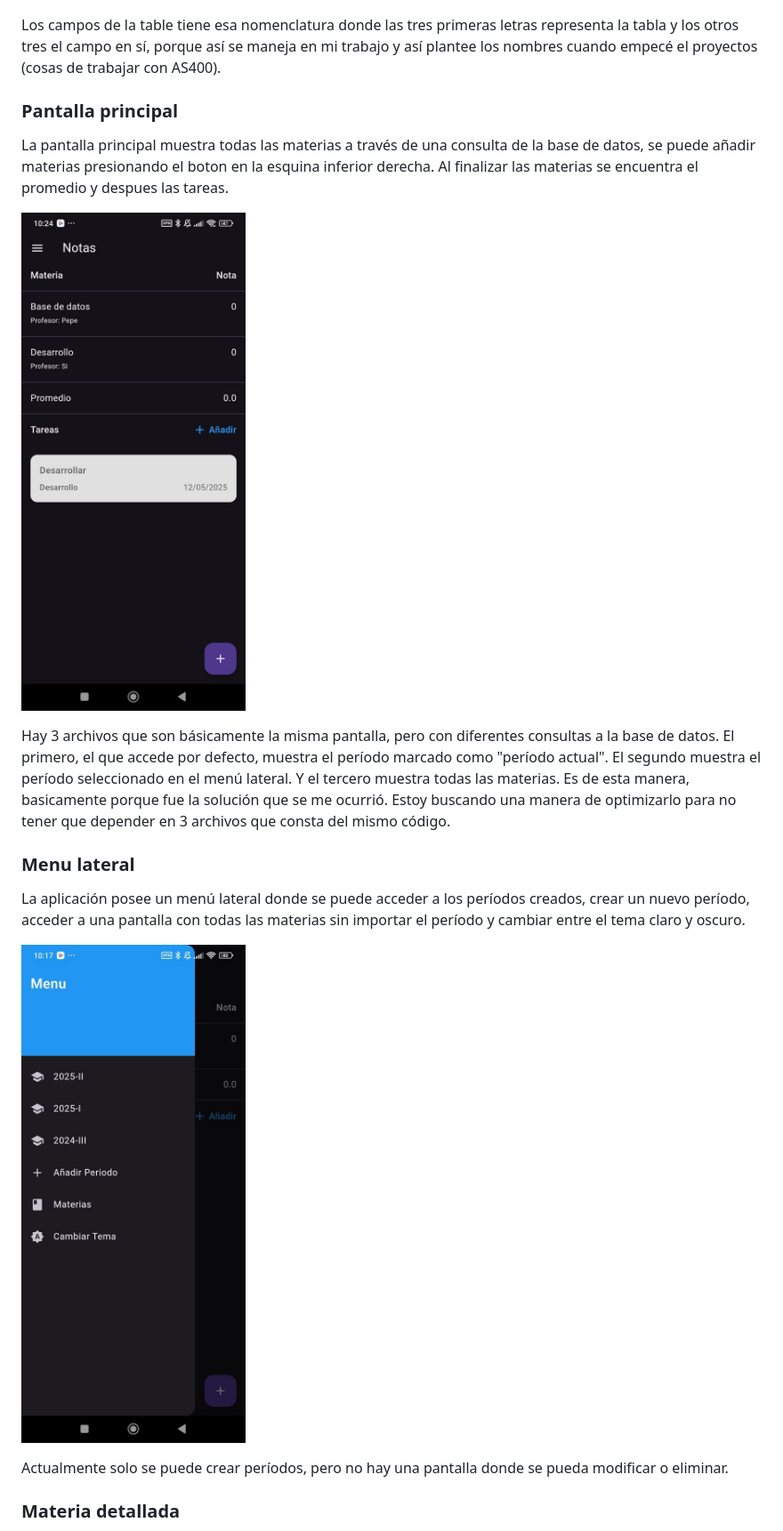
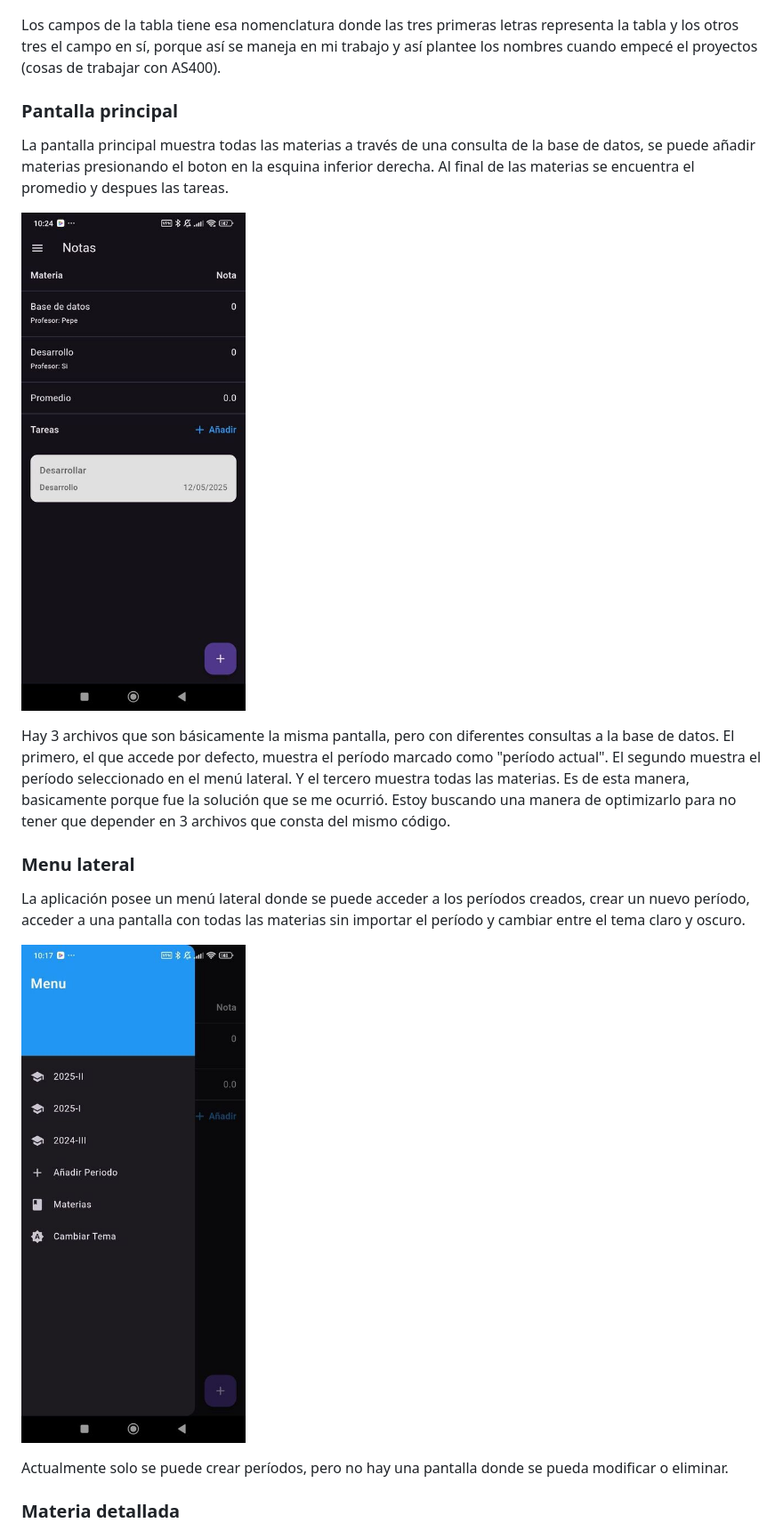
Before and after one commit to 1MrDavid/Control_Semestre, a Markdown page: README.md, the part around one of its changes. Shown at 89% size. Drawn GitHub-style; pictures changed too: doc-media/V3-pantalla-principal.jpg, doc-media/V3-sidebar.jpg.

```diff
--- a/README.md
+++ b/README.md
@@ -24,10 +24,10 @@ Se agregarón nuevos campos a la tabla de materias y se agregó una nueva tabla
 
 ![Diagrama entidad relación DB actual](./doc-media/V3-DB-Entidad-Relacion.jpeg)
 
-Los campos de la table tiene esa nomenclatura donde las tres primeras letras representa la tabla y los otros tres el campo en sí, porque así se maneja en mi trabajo y así plantee los nombres cuando empecé el proyectos (cosas de trabajar con AS400).
+Los campos de la tabla tiene esa nomenclatura donde las tres primeras letras representa la tabla y los otros tres el campo en sí, porque así se maneja en mi trabajo y así plantee los nombres cuando empecé el proyectos (cosas de trabajar con AS400).
 
 ### Pantalla principal
-La pantalla principal muestra todas las materias a través de una consulta de la base de datos, se puede añadir materias presionando el boton en la esquina inferior derecha. Al finalizar las materias se encuentra el promedio y despues las tareas.
+La pantalla principal muestra todas las materias a través de una consulta de la base de datos, se puede añadir materias presionando el boton en la esquina inferior derecha. Al final de las materias se encuentra el promedio y despues las tareas.
 
 ![v3 pantalla principal](./doc-media/V3-pantalla-principal.jpg)
 
```
Also changed, not shown: other parts of README.md (+2 -3 lines), doc-media/V3-detalle-materia.jpg, doc-media/V3-tareas.jpg.
